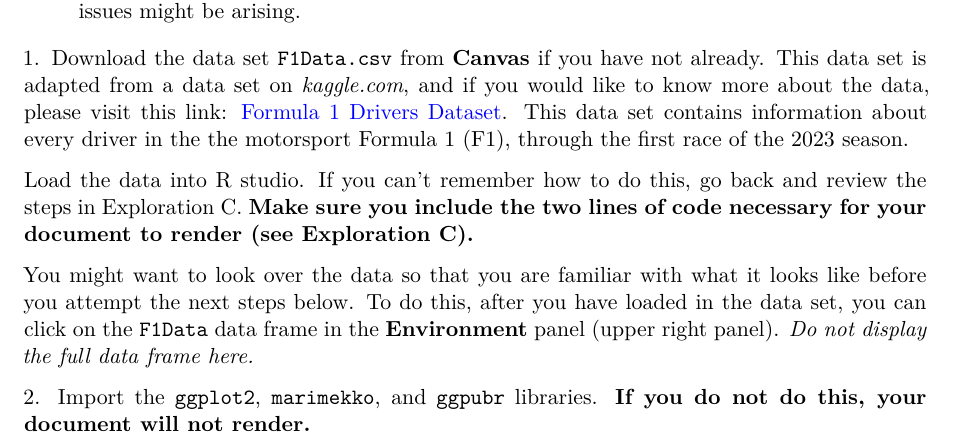
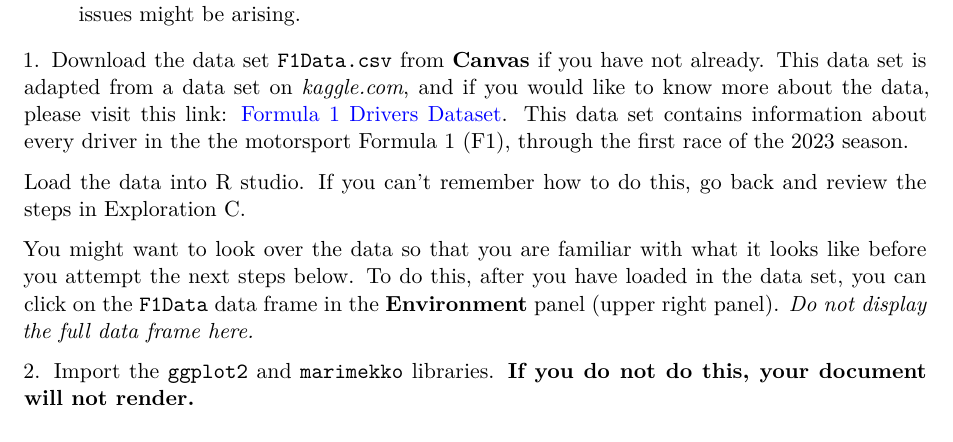
Before and after one commit to STAT133Friend/ExplE, a Quarto document (ExplorationE-Practice.qmd): part of page 1 of 3, cut so that both start at the same text. Rendered offline with R 4.5, knitr and Pandoc in place of Quarto, then LaTeX, with nearby package versions.

Commit message:
Fix mistakes in Q1 and Q2

````diff
--- a/ExplorationE-Practice.qmd
+++ b/ExplorationE-Practice.qmd
@@ -32,7 +32,7 @@ Additionally, as a reminder, **here are some important tips when making complex
 
 1\. Download the data set `F1Data.csv` from **Canvas** if you have not already. This data set is adapted from a data set on *kaggle.com*, and if you would like to know more about the data, please visit this link: [Formula 1 Drivers Dataset](https://www.kaggle.com/datasets/dubradave/formula-1-drivers-dataset/data). This data set contains information about every driver in the the motorsport Formula 1 (F1), through the first race of the 2023 season.
 
-Load the data into R studio. If you can't remember how to do this, go back and review the steps in Exploration C. **Make sure you include the two lines of code necessary for your document to render (see Exploration C).**
+Load the data into R studio. If you can't remember how to do this, go back and review the steps in Exploration C.
 
 You might want to look over the data so that you are familiar with what it looks like before you attempt the next steps below. To do this, after you have loaded in the data set, you can click on the `F1Data` data frame in the **Environment** panel (upper right panel). *Do not display the full data frame here.*
 
@@ -40,7 +40,7 @@ You might want to look over the data so that you are familiar with what it looks
 
 ```
 
-2\. Import the `ggplot2`, `marimekko`, and `ggpubr` libraries. **If you do not do this, your document will not render.**
+2\. Import the `ggplot2` and `marimekko` libraries. **If you do not do this, your document will not render.**
 
 ```{r}
 
````
